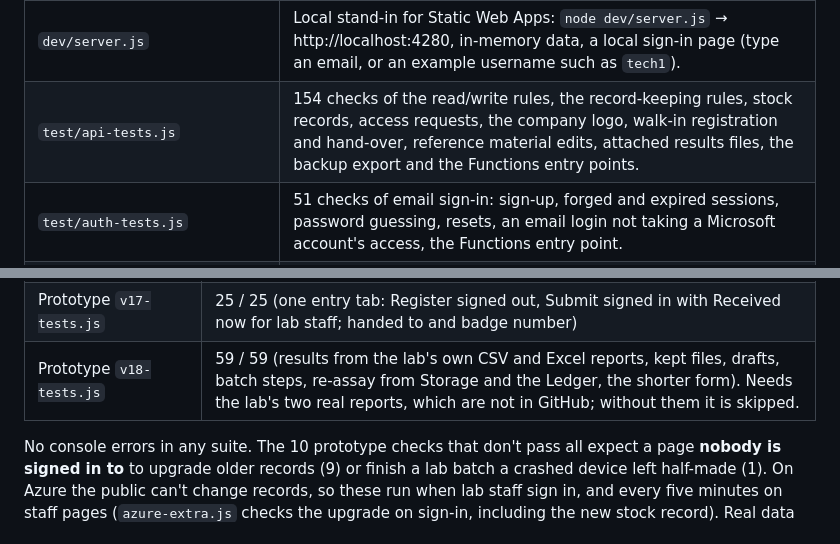
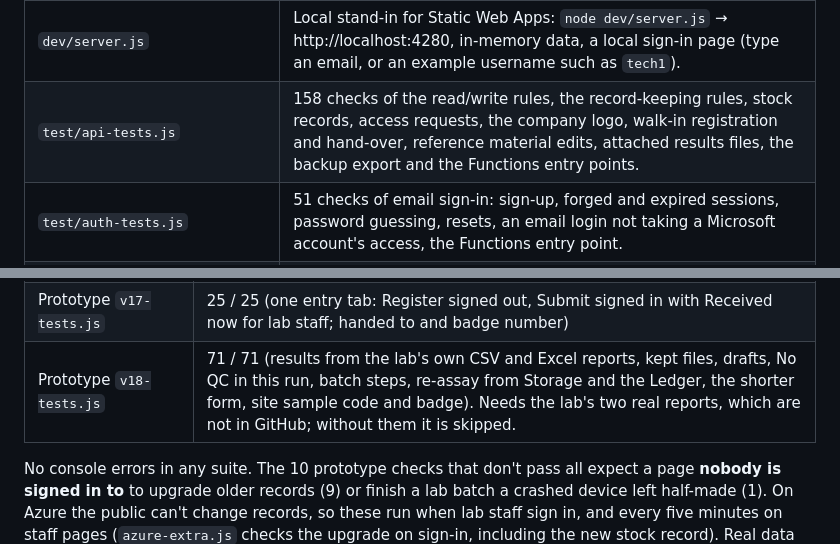
Before and after one commit to zuriel0001/assay-lab-sample-tracker, a Markdown page: README.md, 2 parts joined by grey strips. Drawn GitHub-style.

```diff
--- a/README.md
+++ b/README.md
@@ -168,7 +170,7 @@ can't make a signed-in person's browser change records.
 | `api/lib/store-cosmos.js` | Cosmos DB store: one container `docs` in database `tracker` (created on first use with 1000 RU/s on the container), partitioned by collection; filters, sorting and limits run in the database; ETag checks on every read-modify-write; leases as records; deletes kept as markers so open pages hear about them. |
 | `api/lib/store-memory.js` | The same store in memory, for local runs and tests. |
 | `dev/server.js` | Local stand-in for Static Web Apps: `node dev/server.js` → http://localhost:4280, in-memory data, a local sign-in page (type an email, or an example username such as `tech1`). |
-| `test/api-tests.js` | 154 checks of the read/write rules, the record-keeping rules, stock records, access requests, the company logo, walk-in registration and hand-over, reference material edits, attached results files, the backup export and the Functions entry points. |
+| `test/api-tests.js` | 158 checks of the read/write rules, the record-keeping rules, stock records, access requests, the company logo, walk-in registration and hand-over, reference material edits, attached results files, the backup export and the Functions entry points. |
 | `test/auth-tests.js` | 51 checks of email sign-in: sign-up, forged and expired sessions, password guessing, resets, an email login not taking a Microsoft account's access, the Functions entry point. |
 | `test/store-tests.js` | 28 checks on each store; Cosmos runs against `@vercel/cosmosdb-server` (a local Cosmos imitation) or a real account. |
 | `test/run-suites.js` | Runs the prototype's own thirteen suites against this build (real page, real API over HTTP), unchanged except where tracking links carry this site's address or a check writes straight to the database (its ADJUST list), then `azure-extra.js`. |
@@ -200,7 +202,7 @@ explanatory paragraphs are taken out (labels, warnings, status lines and each ro
 | Prototype `v15-tests.js` | 46 / 46 (design refresh: tabs, header, theme, board chips, wall screen, progress, Today, logo) |
 | Prototype `v16-tests.js` | 43 / 43 (walk-ins without sign-in, Submit after sign-in, 80% passing 75 µm, reference material edits and history, Other reason, receiver, board tiles and lanes, ZIJIN) |
 | Prototype `v17-tests.js` | 25 / 25 (one entry tab: Register signed out, Submit signed in with Received now for lab staff; handed to and badge number) |
-| Prototype `v18-tests.js` | 59 / 59 (results from the lab's own CSV and Excel reports, kept files, drafts, batch steps, re-assay from Storage and the Ledger, the shorter form). Needs the lab's two real reports, which are not in GitHub; without them it is skipped. |
+| Prototype `v18-tests.js` | 71 / 71 (results from the lab's own CSV and Excel reports, kept files, drafts, No QC in this run, batch steps, re-assay from Storage and the Ledger, the shorter form, site sample code and badge). Needs the lab's two real reports, which are not in GitHub; without them it is skipped. |
 
 No console errors in any suite. The 10 prototype checks that don't pass all expect a page **nobody is signed in to** to
 upgrade older records (9) or finish a lab batch a crashed device left half-made (1). On Azure the public can't
```
Also changed, not shown: other parts of README.md (+7 -5 lines), DEPLOY.md (added, +97 -0 lines).
